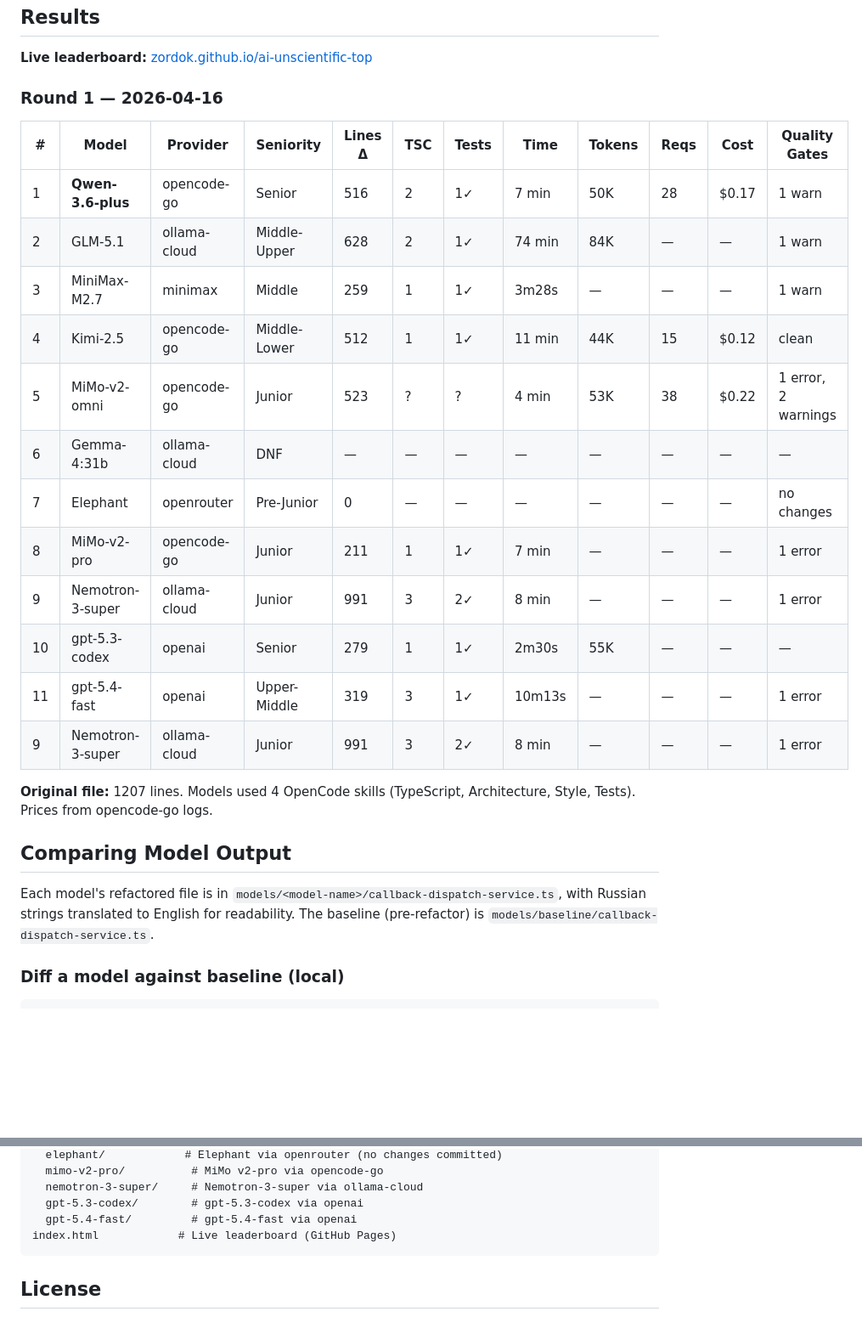
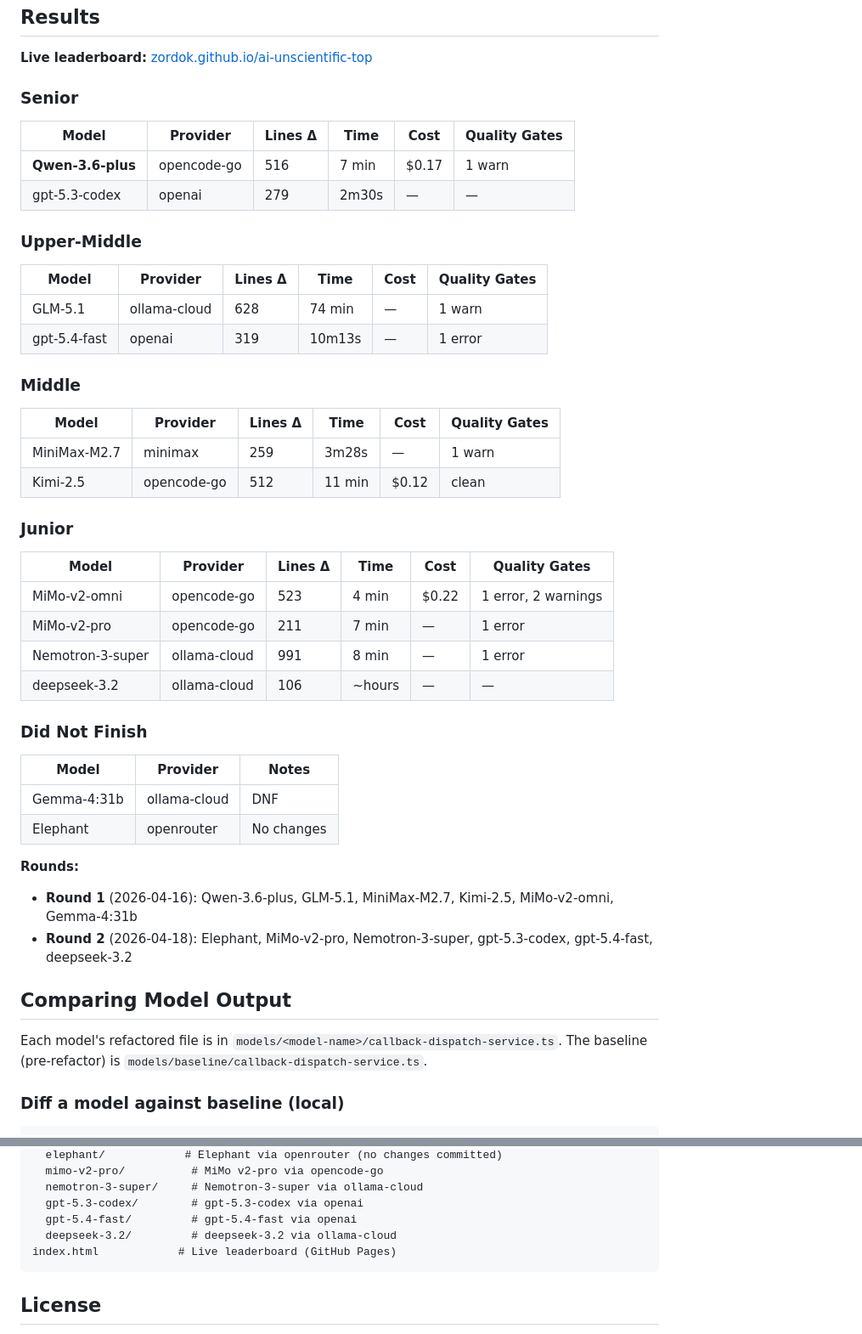
Before and after one commit to ZoRDoK/ai-unscientific-top, a Markdown page: README.md, 2 parts joined by grey strips. Shown at 85% size. Drawn GitHub-style; blank space fills up the shorter version.

Commit message:
Fix duplicate Results section in README

````diff
--- a/README.md
+++ b/README.md
@@ -6,28 +6,45 @@ Leaderboard for unscientific LLM model benchmarks. Based on one-shot refactoring
 
 **Live leaderboard:** [zordok.github.io/ai-unscientific-top](https://zordok.github.io/ai-unscientific-top/)
 
-### Round 1 — 2026-04-16
+### Senior
+| Model | Provider | Lines Δ | Time | Cost | Quality Gates |
+|-------|----------|---------|------|------|------|
+| **Qwen-3.6-plus** | opencode-go | 516 | 7 min | $0.17 | 1 warn |
+| gpt-5.3-codex | openai | 279 | 2m30s | — | — |
 
-| # | Model | Provider | Seniority | Lines Δ | TSC | Tests | Time | Tokens | Reqs | Cost | Quality Gates |
-|---|-------|----------|-----------|---------|-----|-------|------|--------|------|------|------|
-| 1 | **Qwen-3.6-plus** | opencode-go | Senior | 516 | 2 | 1✓ | 7 min | 50K | 28 | $0.17 | 1 warn |
-| 2 | GLM-5.1 | ollama-cloud | Middle-Upper | 628 | 2 | 1✓ | 74 min | 84K | — | — | 1 warn |
-| 3 | MiniMax-M2.7 | minimax | Middle | 259 | 1 | 1✓ | 3m28s | — | — | — | 1 warn |
-| 4 | Kimi-2.5 | opencode-go | Middle-Lower | 512 | 1 | 1✓ | 11 min | 44K | 15 | $0.12 | clean |
-| 5 | MiMo-v2-omni | opencode-go | Junior | 523 | ? | ? | 4 min | 53K | 38 | $0.22 | 1 error, 2 warnings |
-| 6 | Gemma-4:31b | ollama-cloud | DNF | — | — | — | — | — | — | — | — |
-| 7 | Elephant | openrouter | Pre-Junior | 0 | — | — | — | — | — | — | no changes |
-| 8 | MiMo-v2-pro | opencode-go | Junior | 211 | 1 | 1✓ | 7 min | — | — | — | 1 error |
-| 9 | Nemotron-3-super | ollama-cloud | Junior | 991 | 3 | 2✓ | 8 min | — | — | — | 1 error |
-| 10 | gpt-5.3-codex | openai | Senior | 279 | 1 | 1✓ | 2m30s | 55K | — | — | — |
-| 11 | gpt-5.4-fast | openai | Upper-Middle | 319 | 3 | 1✓ | 10m13s | — | — | — | 1 error |
-| 9 | Nemotron-3-super | ollama-cloud | Junior | 991 | 3 | 2✓ | 8 min | — | — | — | 1 error |
+### Upper-Middle
+| Model | Provider | Lines Δ | Time | Cost | Quality Gates |
+|-------|----------|---------|------|------|------|
+| GLM-5.1 | ollama-cloud | 628 | 74 min | — | 1 warn |
+| gpt-5.4-fast | openai | 319 | 10m13s | — | 1 error |
 
-**Original file:** 1207 lines. Models used 4 OpenCode skills (TypeScript, Architecture, Style, Tests). Prices from opencode-go logs.
+### Middle
+| Model | Provider | Lines Δ | Time | Cost | Quality Gates |
+|-------|----------|---------|------|------|------|
+| MiniMax-M2.7 | minimax | 259 | 3m28s | — | 1 warn |
+| Kimi-2.5 | opencode-go | 512 | 11 min | $0.12 | clean |
+
+### Junior
+| Model | Provider | Lines Δ | Time | Cost | Quality Gates |
+|-------|----------|---------|------|------|------|
+| MiMo-v2-omni | opencode-go | 523 | 4 min | $0.22 | 1 error, 2 warnings |
+| MiMo-v2-pro | opencode-go | 211 | 7 min | — | 1 error |
+| Nemotron-3-super | ollama-cloud | 991 | 8 min | — | 1 error |
+| deepseek-3.2 | ollama-cloud | 106 | ~hours | — | — |
+
+### Did Not Finish
+| Model | Provider | Notes |
+|-------|----------|-------|
+| Gemma-4:31b | ollama-cloud | DNF |
+| Elephant | openrouter | No changes |
+
+**Rounds:**
+- **Round 1** (2026-04-16): Qwen-3.6-plus, GLM-5.1, MiniMax-M2.7, Kimi-2.5, MiMo-v2-omni, Gemma-4:31b
+- **Round 2** (2026-04-18): Elephant, MiMo-v2-pro, Nemotron-3-super, gpt-5.3-codex, gpt-5.4-fast, deepseek-3.2
 
 ## Comparing Model Output
 
-Each model's refactored file is in `models/<model-name>/callback-dispatch-service.ts`, with Russian strings translated to English for readability. The baseline (pre-refactor) is `models/baseline/callback-dispatch-service.ts`.
+Each model's refactored file is in `models/<model-name>/callback-dispatch-service.ts`. The baseline (pre-refactor) is `models/baseline/callback-dispatch-service.ts`.
 
 ### Diff a model against baseline (local)
 
@@ -83,6 +100,7 @@ models/
   nemotron-3-super/     # Nemotron-3-super via ollama-cloud
   gpt-5.3-codex/        # gpt-5.3-codex via openai
   gpt-5.4-fast/         # gpt-5.4-fast via openai
+  deepseek-3.2/         # deepseek-3.2 via ollama-cloud
 index.html            # Live leaderboard (GitHub Pages)
 ```
 
````
